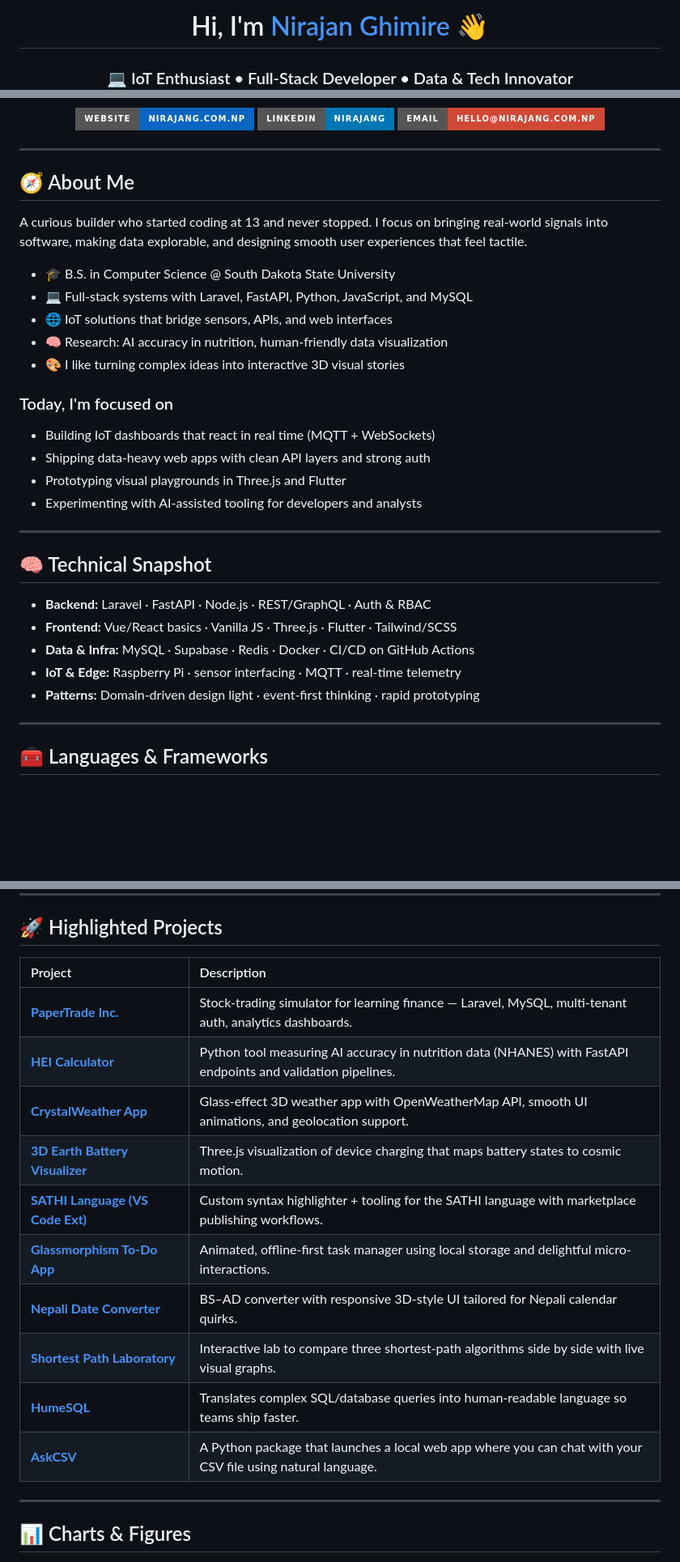
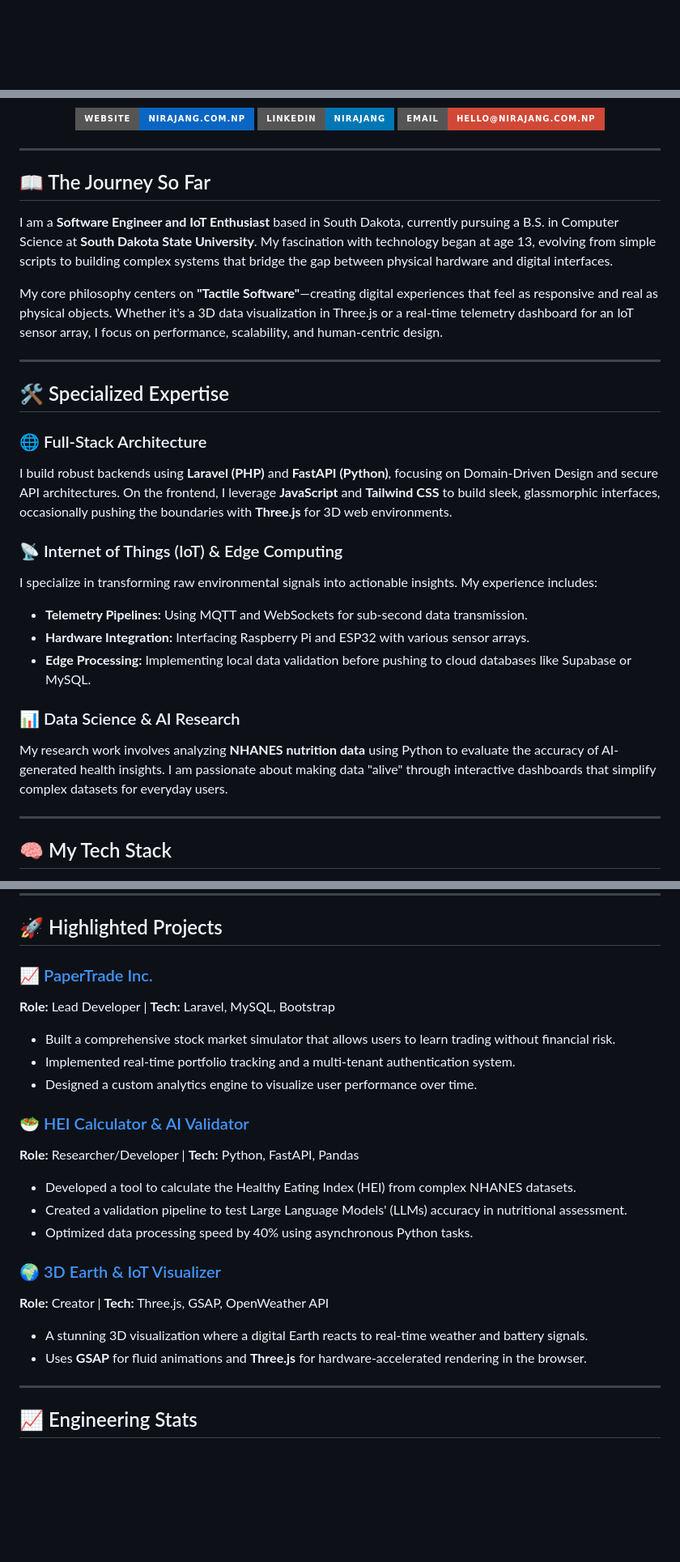
Before and after one commit to nirajang20/nirajang20, a Markdown page: README.md, 3 parts joined by grey strips. Shown at 81% size. GitHub-like rendering; badges without logos; blank space fills up the shorter version.

Commit message:
Revise README content and structure
Updated personal introduction and project highlights in README.

```diff
--- a/README.md
+++ b/README.md
@@ -1,5 +1,2 @@
 <!-- Header -->
-<h1 align="center">Hi, I'm <a href="https://www.nirajang.com.np" target="_blank">Nirajan Ghimire</a> 👋</h1>
-<h3 align="center">💻 IoT Enthusiast • Full-Stack Developer • Data & Tech Innovator</h3>
-
 <p align="center">
@@ -14,33 +11,29 @@
 
 ---
 
-## 🧭 About Me
+## 📖 The Journey So Far
 
-A curious builder who started coding at 13 and never stopped. I focus on bringing real-world signals into software, making data explorable, and designing smooth user experiences that feel tactile.
+I am a **Software Engineer and IoT Enthusiast** based in South Dakota, currently pursuing a B.S. in Computer Science at **South Dakota State University**. My fascination with technology began at age 13, evolving from simple scripts to building complex systems that bridge the gap between physical hardware and digital interfaces.
 
-- 🎓 B.S. in Computer Science @ South Dakota State University
-- 💻 Full-stack systems with Laravel, FastAPI, Python, JavaScript, and MySQL
-- 🌐 IoT solutions that bridge sensors, APIs, and web interfaces
-- 🧠 Research: AI accuracy in nutrition, human-friendly data visualization
-- 🎨 I like turning complex ideas into interactive 3D visual stories
-
-### Today, I'm focused on
-- Building IoT dashboards that react in real time (MQTT + WebSockets)
-- Shipping data-heavy web apps with clean API layers and strong auth
-- Prototyping visual playgrounds in Three.js and Flutter
-- Experimenting with AI-assisted tooling for developers and analysts
+My core philosophy centers on **"Tactile Software"**—creating digital experiences that feel as responsive and real as physical objects. Whether it's a 3D data visualization in Three.js or a real-time telemetry dashboard for an IoT sensor array, I focus on performance, scalability, and human-centric design.
 
 ---
 
-## 🧠 Technical Snapshot
+## 🛠️ Specialized Expertise
 
-- **Backend:** Laravel · FastAPI · Node.js · REST/GraphQL · Auth & RBAC
-- **Frontend:** Vue/React basics · Vanilla JS · Three.js · Flutter · Tailwind/SCSS
-- **Data & Infra:** MySQL · Supabase · Redis · Docker · CI/CD on GitHub Actions
-- **IoT & Edge:** Raspberry Pi · sensor interfacing · MQTT · real-time telemetry
-- **Patterns:** Domain-driven design light · event-first thinking · rapid prototyping
+### 🌐 Full-Stack Architecture
+I build robust backends using **Laravel (PHP)** and **FastAPI (Python)**, focusing on Domain-Driven Design and secure API architectures. On the frontend, I leverage **JavaScript** and **Tailwind CSS** to build sleek, glassmorphic interfaces, occasionally pushing the boundaries with **Three.js** for 3D web environments.
+
+### 📡 Internet of Things (IoT) & Edge Computing
+I specialize in transforming raw environmental signals into actionable insights. My experience includes:
+- **Telemetry Pipelines:** Using MQTT and WebSockets for sub-second data transmission.
+- **Hardware Integration:** Interfacing Raspberry Pi and ESP32 with various sensor arrays.
+- **Edge Processing:** Implementing local data validation before pushing to cloud databases like Supabase or MySQL.
+
+### 📊 Data Science & AI Research
+My research work involves analyzing **NHANES nutrition data** using Python to evaluate the accuracy of AI-generated health insights. I am passionate about making data "alive" through interactive dashboards that simplify complex datasets for everyday users.
 
 ---
 
-## 🧰 Languages & Frameworks
+## 🧠 My Tech Stack
 
@@ -61,21 +68,25 @@ A curious builder who started coding at 13 and never stopped. I focus on bringin
 
 ## 🚀 Highlighted Projects
 
-| Project | Description |
-|:--|:--|
-| **[PaperTrade Inc.](#)** | Stock-trading simulator for learning finance — Laravel, MySQL, multi-tenant auth, analytics dashboards. |
-| **[HEI Calculator](#)** | Python tool measuring AI accuracy in nutrition data (NHANES) with FastAPI endpoints and validation pipelines. |
-| **[CrystalWeather App](#)** | Glass-effect 3D weather app with OpenWeatherMap API, smooth UI animations, and geolocation support. |
-| **[3D Earth Battery Visualizer](#)** | Three.js visualization of device charging that maps battery states to cosmic motion. |
-| **[SATHI Language (VS Code Ext)](#)** | Custom syntax highlighter + tooling for the SATHI language with marketplace publishing workflows. |
-| **[Glassmorphism To-Do App](#)** | Animated, offline-first task manager using local storage and delightful micro-interactions. |
-| **[Nepali Date Converter](#)** | BS–AD converter with responsive 3D-style UI tailored for Nepali calendar quirks. |
-| **[Shortest Path Laboratory](#)** | Interactive lab to compare three shortest-path algorithms side by side with live visual graphs. |
-| **[HumeSQL](#)** | Translates complex SQL/database queries into human-readable language so teams ship faster. |
-| **[AskCSV](#)** | A Python package that launches a local web app where you can chat with your CSV file using natural language. |
+### 📈 [PaperTrade Inc.](https://github.com/nirajang20)
+**Role:** Lead Developer | **Tech:** Laravel, MySQL, Bootstrap
+- Built a comprehensive stock market simulator that allows users to learn trading without financial risk.
+- Implemented real-time portfolio tracking and a multi-tenant authentication system.
+- Designed a custom analytics engine to visualize user performance over time.
+
+### 🥗 [HEI Calculator & AI Validator](https://github.com/nirajang20)
+**Role:** Researcher/Developer | **Tech:** Python, FastAPI, Pandas
+- Developed a tool to calculate the Healthy Eating Index (HEI) from complex NHANES datasets.
+- Created a validation pipeline to test Large Language Models' (LLMs) accuracy in nutritional assessment.
+- Optimized data processing speed by 40% using asynchronous Python tasks.
+
+### 🌍 [3D Earth & IoT Visualizer](https://github.com/nirajang20)
+**Role:** Creator | **Tech:** Three.js, GSAP, OpenWeather API
+- A stunning 3D visualization where a digital Earth reacts to real-time weather and battery signals.
+- Uses **GSAP** for fluid animations and **Three.js** for hardware-accelerated rendering in the browser.
 
 ---
 
-## 📊 Charts & Figures
+## 📈 Engineering Stats
 
 <p align="center">
```
Also changed, not shown: other parts of README.md (+42 -58 lines).
